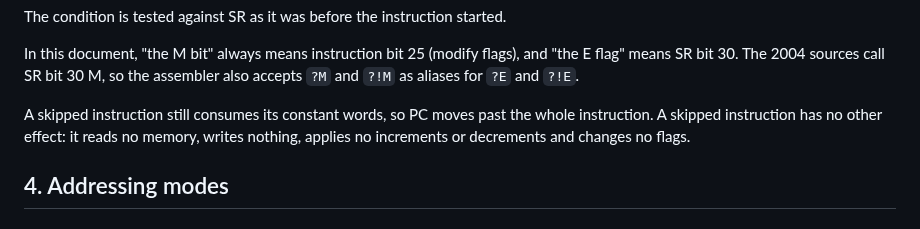
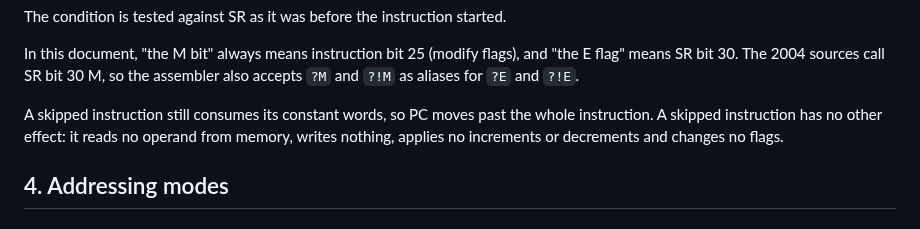
Before and after one commit to MJoergen/nice_cpu, a Markdown page: doc/ISA.md, the part around the change. Drawn GitHub-style.

Commit message:
ISA: a skipped instruction reads no operand from memory
Co-Authored-By: Claude Opus 5.5 (1M context) <noreply@anthropic.com>
Claude-Session: https://claude.ai/code/session_01DFXMRdx1ac6L3xJt1ZxX9C

```diff
--- a/doc/ISA.md
+++ b/doc/ISA.md
@@ -118,7 +118,7 @@ The condition is tested against SR as it was before the instruction started.
 
 In this document, "the M bit" always means instruction bit 25 (modify flags), and "the E flag" means SR bit 30. The 2004 sources call SR bit 30 M, so the assembler also accepts `?M` and `?!M` as aliases for `?E` and `?!E`.
 
-A skipped instruction still consumes its constant words, so PC moves past the whole instruction. A skipped instruction has no other effect: it reads no memory, writes nothing, applies no increments or decrements and changes no flags.
+A skipped instruction still consumes its constant words, so PC moves past the whole instruction. A skipped instruction has no other effect: it reads no operand from memory, writes nothing, applies no increments or decrements and changes no flags.
 
 ## 4. Addressing modes
 
```
